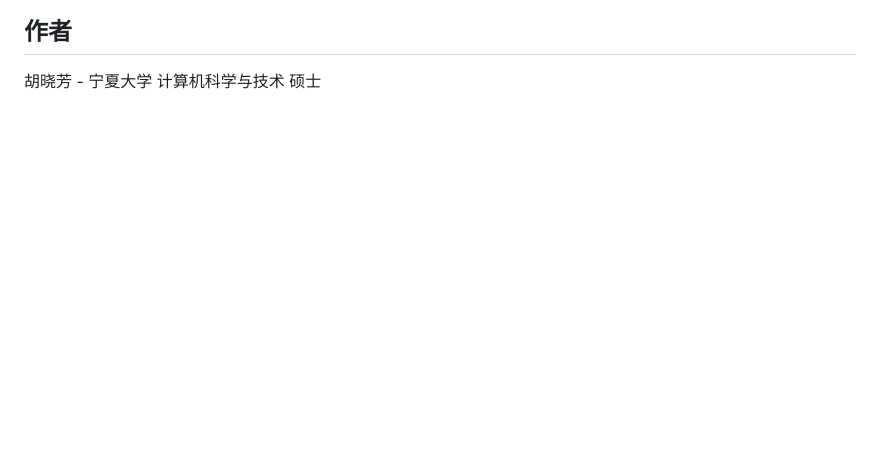
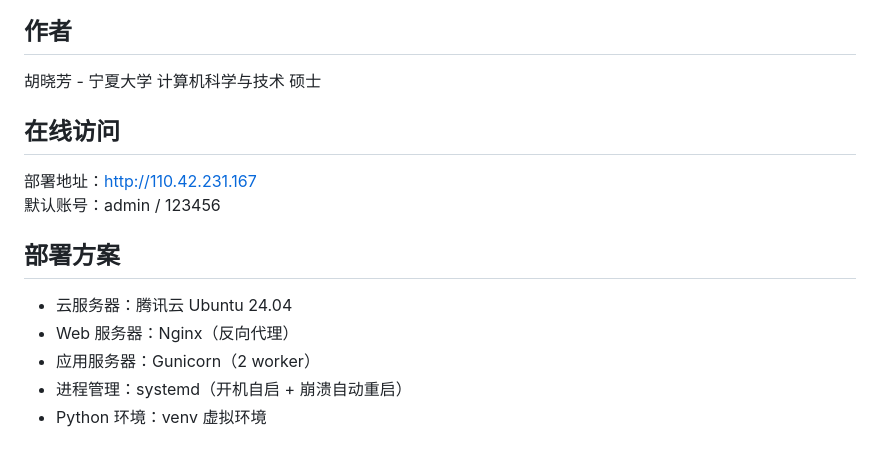
Before and after one commit to bearybeary-beary/student-grade-system, a Markdown page: README.md, the part around the change. Drawn GitHub-style; blank space fills up the shorter version.

Commit message:
添加部署信息

```diff
--- a/README.md
+++ b/README.md
@@ -63,3 +63,16 @@ python app.py
 ## 作者
 
 胡晓芳 - 宁夏大学 计算机科学与技术 硕士
+
+## 在线访问
+
+部署地址：http://110.42.231.167
+默认账号：admin / 123456
+
+## 部署方案
+
+- 云服务器：腾讯云 Ubuntu 24.04
+- Web 服务器：Nginx（反向代理）
+- 应用服务器：Gunicorn（2 worker）
+- 进程管理：systemd（开机自启 + 崩溃自动重启）
+- Python 环境：venv 虚拟环境
```
Also changed, not shown: screenshots/deploy_home.png (added), screenshots/deploy_login.png (added), screenshots/deploy_stats.png (added).
